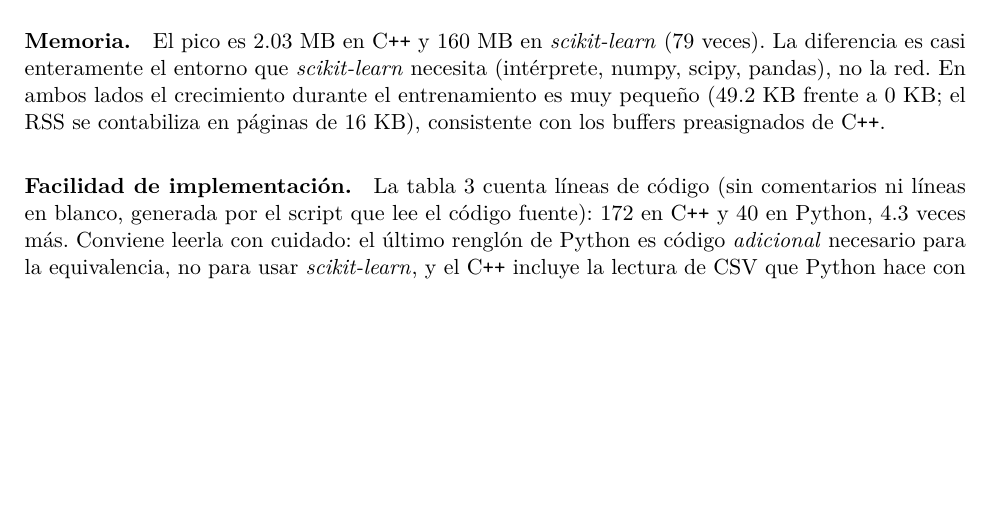
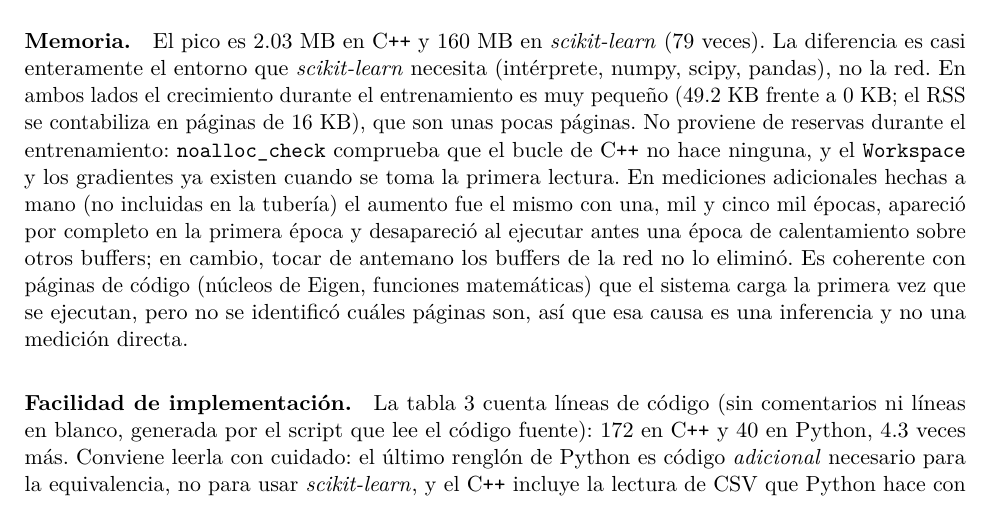
Before and after one commit to cofferr/RedesNeuronales, a LaTeX paper (report/main.tex): part of page 7 of 8, cut so that both start at the same text, the shorter picture padded with empty space. Compiled offline with pdfLaTeX.

Commit message:
docs(report): stop attributing the 49 KB memory growth to preallocated buffers
Measured: the growth is identical for 1, 1000 and 5000 epochs, appears entirely in
the first epoch, is not removed by touching the network buffers beforehand, and
disappears after a warm-up epoch on other buffers. State that, and label the cause
(first-use code pages) as an inference.

Co-Authored-By: Claude Sonnet 5.5 <noreply@anthropic.com>

```diff
--- a/report/main.tex
+++ b/report/main.tex
@@ -139,7 +139,7 @@ Las dos versiones alcanzan la misma calidad (tabla~\ref{tab:resumen}): exactitud
 \section{An\'alisis comparativo}
 \paragraph{Rendimiento.} La mediana de entrenamiento es \cppMedianMs{} ms en \cpp y \skMedianMs{} ms en \sk, una aceleraci\'on de \speedupMedian{}$\times$; por \'epoca son \cppPerEpochUs{} y \skPerEpochUs{} $\mu$s. Con \nParams{} par\'ametros y \nTrain{} muestras, cada \'epoca es una cantidad diminuta de c\'alculo, de modo que el tiempo de \sk est\'a dominado por costos fijos por llamada y no por el \'algebra lineal. El bucle de \texttt{partial\_fit} (\partialMedianMs{} ms) es \partialOverFit{}$\times$ m\'as lento que \texttt{fit()} por esa misma raz\'on.
 
-\paragraph{Memoria.} El pico es \cppPeakMB{} MB en \cpp y \skPeakMB{} MB en \sk (\memRatio{} veces). La diferencia es casi enteramente el entorno que \sk necesita (int\'erprete, numpy, scipy, pandas), no la red. En ambos lados el crecimiento durante el entrenamiento es muy peque\~no (\cppGrowthKB{} KB frente a \skGrowthKB{} KB; el RSS se contabiliza en p\'aginas de \pageKB~KB), consistente con los buffers preasignados de \cpp.
+\paragraph{Memoria.} El pico es \cppPeakMB{} MB en \cpp y \skPeakMB{} MB en \sk (\memRatio{} veces). La diferencia es casi enteramente el entorno que \sk necesita (int\'erprete, numpy, scipy, pandas), no la red. En ambos lados el crecimiento durante el entrenamiento es muy peque\~no (\cppGrowthKB{} KB frente a \skGrowthKB{} KB; el RSS se contabiliza en p\'aginas de \pageKB~KB), que son unas pocas p\'aginas. No proviene de reservas durante el entrenamiento: \texttt{noalloc\_check} comprueba que el bucle de \cpp no hace ninguna, y el \texttt{Workspace} y los gradientes ya existen cuando se toma la primera lectura. En mediciones adicionales hechas a mano (no incluidas en la tuber\'ia) el aumento fue el mismo con una, mil y cinco mil \'epocas, apareci\'o por completo en la primera \'epoca y desapareci\'o al ejecutar antes una \'epoca de calentamiento sobre otros buffers; en cambio, tocar de antemano los buffers de la red no lo elimin\'o. Es coherente con p\'aginas de c\'odigo (n\'ucleos de Eigen, funciones matem\'aticas) que el sistema carga la primera vez que se ejecutan, pero no se identific\'o cu\'ales p\'aginas son, as\'i que esa causa es una inferencia y no una medici\'on directa.
 
 \paragraph{Facilidad de implementaci\'on.} La tabla~\ref{tab:loc} cuenta l\'ineas de c\'odigo (sin comentarios ni l\'ineas en blanco, generada por el script que lee el c\'odigo fuente): \locCpp{} en \cpp y \locPython{} en Python, \locRatio{} veces m\'as. Conviene leerla con cuidado: el \'ultimo rengl\'on de Python es c\'odigo \emph{adicional} necesario para la equivalencia, no para usar \sk, y el \cpp incluye la lectura de CSV que Python hace con numpy.
 
```
